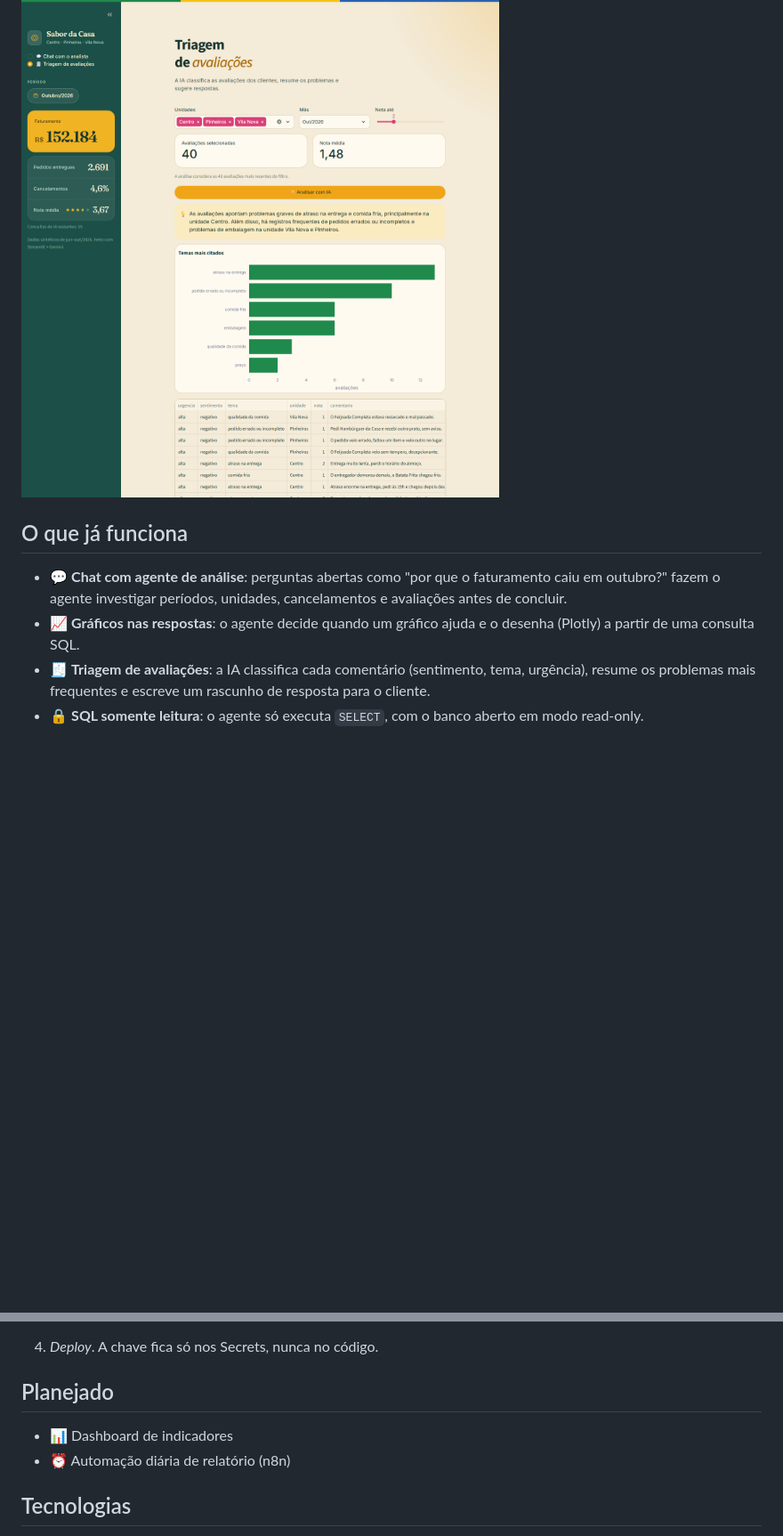
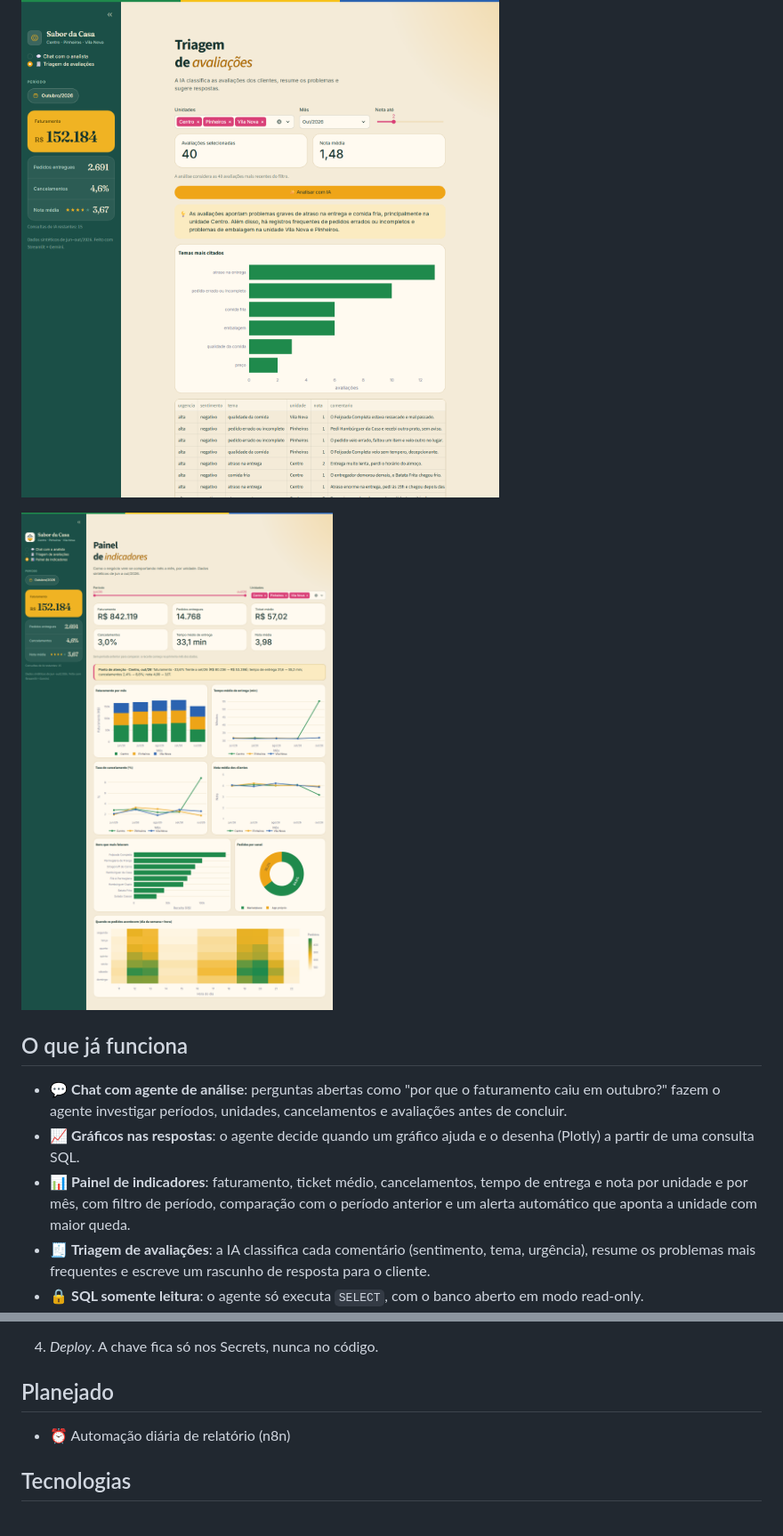
Before and after one commit to JoaoJordao27/copiloto_restaurante, a Markdown page: README.md, 2 parts joined by grey strips. Shown at 89% size. Rendered like a GitHub page; pictures changed too: docs/painel.png (added); blank space fills up the shorter version.

```diff
--- a/README.md
+++ b/README.md
@@ -16,10 +16,13 @@ Todos os dados são **sintéticos** (jun–out/2026, 3 unidades), gerados por `d
 
 ![Triagem de avaliações com IA](docs/triagem.png)
 
+![Painel de indicadores](docs/painel.png)
+
 ## O que já funciona
 
 - 💬 **Chat com agente de análise**: perguntas abertas como "por que o faturamento caiu em outubro?" fazem o agente investigar períodos, unidades, cancelamentos e avaliações antes de concluir.
 - 📈 **Gráficos nas respostas**: o agente decide quando um gráfico ajuda e o desenha (Plotly) a partir de uma consulta SQL.
+- 📊 **Painel de indicadores**: faturamento, ticket médio, cancelamentos, tempo de entrega e nota por unidade e por mês, com filtro de período, comparação com o período anterior e um alerta automático que aponta a unidade com maior queda.
 - 🧾 **Triagem de avaliações**: a IA classifica cada comentário (sentimento, tema, urgência), resume os problemas mais frequentes e escreve um rascunho de resposta para o cliente.
 - 🔒 **SQL somente leitura**: o agente só executa `SELECT`, com o banco aberto em modo read-only.
 - 🔎 **Transparência**: cada resposta traz as consultas SQL usadas.
@@ -72,7 +75,6 @@ O modelo pode ser trocado com `MODELO_GEMINI` no `.env` (padrão: `gemini-3.5-fl
 
 ## Planejado
 
-- 📊 Dashboard de indicadores
 - ⏰ Automação diária de relatório (n8n)
 
 ## Tecnologias
```
Also changed, not shown: 4 other files.
